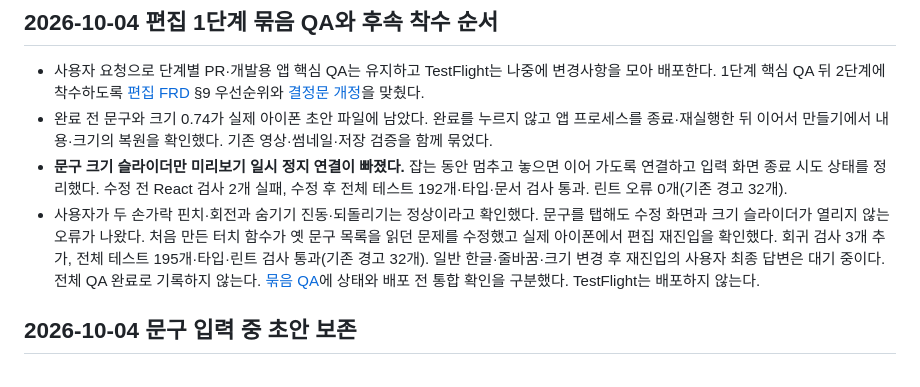
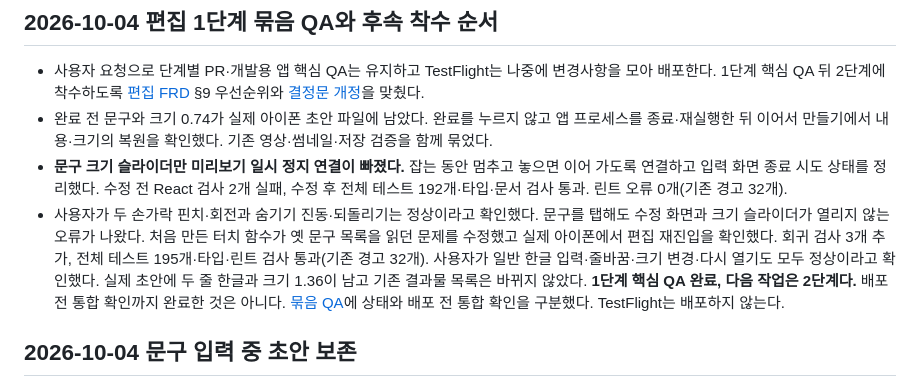
Before and after one commit to everyware-ie/run-mechuri, a Markdown page: docs/ops/qa-log.md, the part around the change. Drawn GitHub-style.

Commit message:
docs(editor): 1단계 핵심 QA 완료와 다음 착수 기록

```diff
--- a/docs/ops/qa-log.md
+++ b/docs/ops/qa-log.md
@@ -13,7 +13,7 @@ updated: 2026-10-04
 - 사용자 요청으로 단계별 PR·개발용 앱 핵심 QA는 유지하고 TestFlight는 나중에 변경사항을 모아 배포한다. 1단계 핵심 QA 뒤 2단계에 착수하도록 [편집 FRD](../specs/frd/result-editing.md) §9 우선순위와 [결정문 개정](../decisions/2026-10-04-story-style-editor.md#2026-10-04-단계별-qa와-묶음-배포)을 맞췄다.
 - 완료 전 문구와 크기 0.74가 실제 아이폰 초안 파일에 남았다. 완료를 누르지 않고 앱 프로세스를 종료·재실행한 뒤 이어서 만들기에서 내용·크기의 복원을 확인했다. 기존 영상·썸네일·저장 검증을 함께 묶었다.
 - **문구 크기 슬라이더만 미리보기 일시 정지 연결이 빠졌다.** 잡는 동안 멈추고 놓으면 이어 가도록 연결하고 입력 화면 종료 시도 상태를 정리했다. 수정 전 React 검사 2개 실패, 수정 후 전체 테스트 192개·타입·문서 검사 통과. 린트 오류 0개(기존 경고 32개).
-- 사용자가 두 손가락 핀치·회전과 숨기기 진동·되돌리기는 정상이라고 확인했다. 문구를 탭해도 수정 화면과 크기 슬라이더가 열리지 않는 오류가 나왔다. 처음 만든 터치 함수가 옛 문구 목록을 읽던 문제를 수정했고 실제 아이폰에서 편집 재진입을 확인했다. 회귀 검사 3개 추가, 전체 테스트 195개·타입·린트 검사 통과(기존 경고 32개). 일반 한글·줄바꿈·크기 변경 후 재진입의 사용자 최종 답변은 대기 중이다. 전체 QA 완료로 기록하지 않는다. [묶음 QA](../product/features/story-editor-stage1-qa-wrapup.md)에 상태와 배포 전 통합 확인을 구분했다. TestFlight는 배포하지 않는다.
+- 사용자가 두 손가락 핀치·회전과 숨기기 진동·되돌리기는 정상이라고 확인했다. 문구를 탭해도 수정 화면과 크기 슬라이더가 열리지 않는 오류가 나왔다. 처음 만든 터치 함수가 옛 문구 목록을 읽던 문제를 수정했고 실제 아이폰에서 편집 재진입을 확인했다. 회귀 검사 3개 추가, 전체 테스트 195개·타입·린트 검사 통과(기존 경고 32개). 사용자가 일반 한글 입력·줄바꿈·크기 변경·다시 열기도 모두 정상이라고 확인했다. 실제 초안에 두 줄 한글과 크기 1.36이 남고 기존 결과물 목록은 바뀌지 않았다. **1단계 핵심 QA 완료, 다음 작업은 2단계다.** 배포 전 통합 확인까지 완료한 것은 아니다. [묶음 QA](../product/features/story-editor-stage1-qa-wrapup.md)에 상태와 배포 전 통합 확인을 구분했다. TestFlight는 배포하지 않는다.
 
 ## 2026-10-04 문구 입력 중 초안 보존
 
```
Also changed, not shown: 2 other files.
